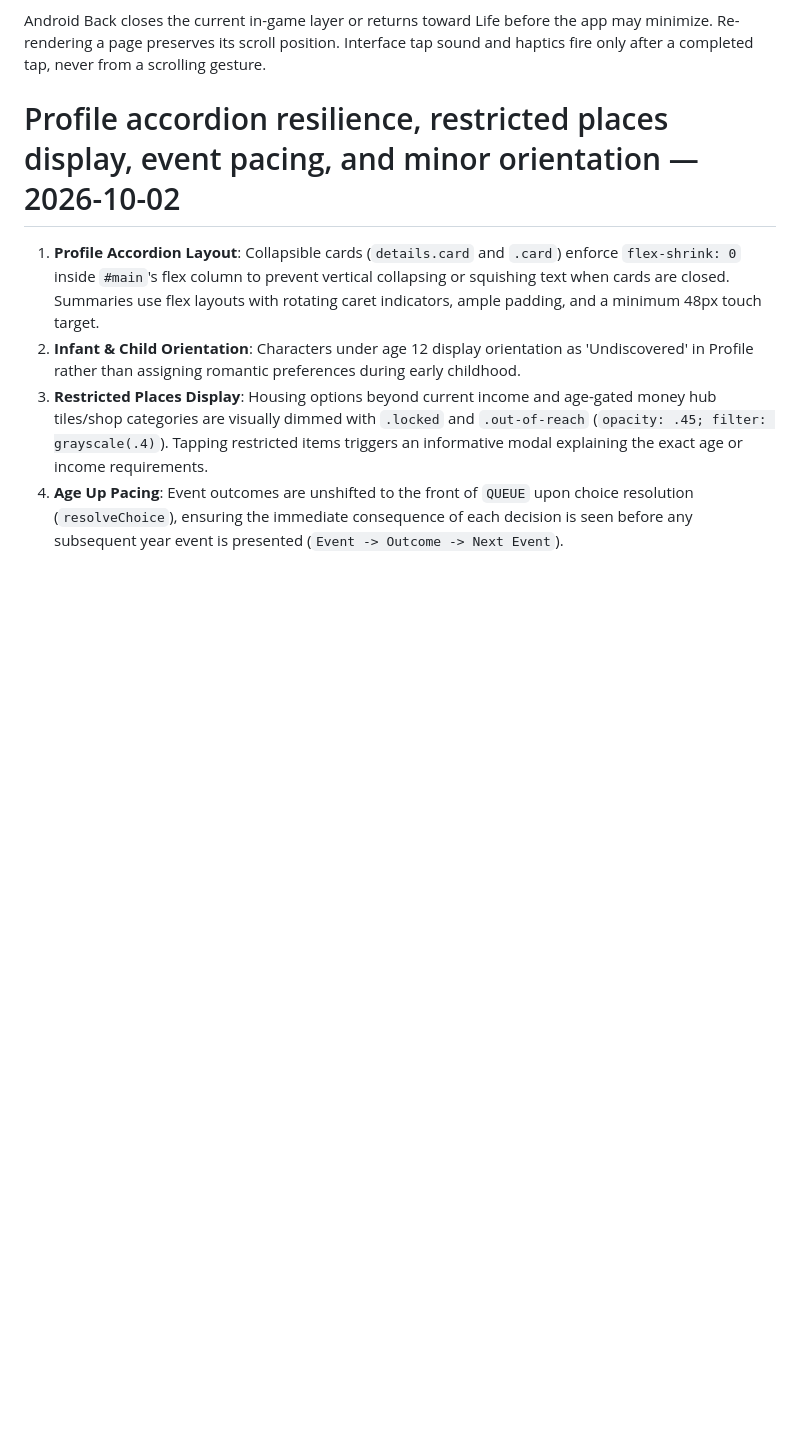
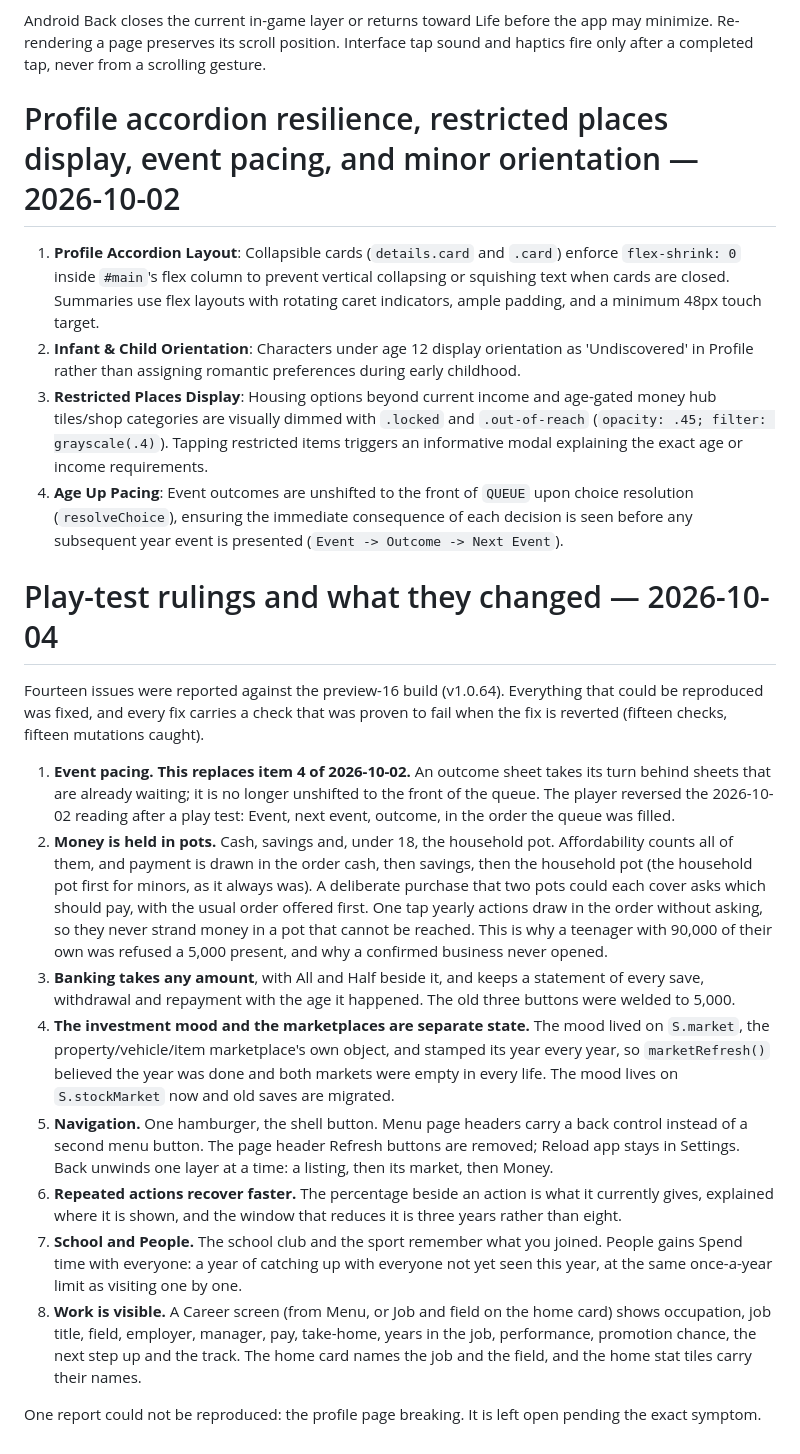
Before and after one commit to Yination01/Bequest, a Markdown page: DECISIONS.md, the part around the change. Drawn GitHub-style; blank space fills up the shorter version.

Commit message:
docs: record the play-test rulings, superseding the 2026-10-02 pacing item

```diff
--- a/DECISIONS.md
+++ b/DECISIONS.md
@@ -140,3 +140,48 @@ gesture.
 2. **Infant & Child Orientation**: Characters under age 12 display orientation as 'Undiscovered' in Profile rather than assigning romantic preferences during early childhood.
 3. **Restricted Places Display**: Housing options beyond current income and age-gated money hub tiles/shop categories are visually dimmed with `.locked` and `.out-of-reach` (`opacity: .45; filter: grayscale(.4)`). Tapping restricted items triggers an informative modal explaining the exact age or income requirements.
 4. **Age Up Pacing**: Event outcomes are unshifted to the front of `QUEUE` upon choice resolution (`resolveChoice`), ensuring the immediate consequence of each decision is seen before any subsequent year event is presented (`Event -> Outcome -> Next Event`).
+
+# Play-test rulings and what they changed — 2026-10-04
+
+Fourteen issues were reported against the preview-16 build (v1.0.64). Everything
+that could be reproduced was fixed, and every fix carries a check that was proven
+to fail when the fix is reverted (fifteen checks, fifteen mutations caught).
+
+1. **Event pacing. This replaces item 4 of 2026-10-02.** An outcome sheet takes
+   its turn behind sheets that are already waiting; it is no longer unshifted to
+   the front of the queue. The player reversed the 2026-10-02 reading after a
+   play test: Event, next event, outcome, in the order the queue was filled.
+2. **Money is held in pots.** Cash, savings and, under 18, the household pot.
+   Affordability counts all of them, and payment is drawn in the order cash, then
+   savings, then the household pot (the household pot first for minors, as it
+   always was). A deliberate purchase that two pots could each cover asks which
+   should pay, with the usual order offered first. One tap yearly actions draw in
+   the order without asking, so they never strand money in a pot that cannot be
+   reached. This is why a teenager with 90,000 of their own was refused a 5,000
+   present, and why a confirmed business never opened.
+3. **Banking takes any amount**, with All and Half beside it, and keeps a
+   statement of every save, withdrawal and repayment with the age it happened.
+   The old three buttons were welded to 5,000.
+4. **The investment mood and the marketplaces are separate state.** The mood
+   lived on `S.market`, the property/vehicle/item marketplace's own object, and
+   stamped its year every year, so `marketRefresh()` believed the year was done
+   and both markets were empty in every life. The mood lives on `S.stockMarket`
+   now and old saves are migrated.
+5. **Navigation.** One hamburger, the shell button. Menu page headers carry a back
+   control instead of a second menu button. The page header Refresh buttons are
+   removed; Reload app stays in Settings. Back unwinds one layer at a time: a
+   listing, then its market, then Money.
+6. **Repeated actions recover faster.** The percentage beside an action is what it
+   currently gives, explained where it is shown, and the window that reduces it is
+   three years rather than eight.
+7. **School and People.** The school club and the sport remember what you joined.
+   People gains Spend time with everyone: a year of catching up with everyone not
+   yet seen this year, at the same once-a-year limit as visiting one by one.
+8. **Work is visible.** A Career screen (from Menu, or Job and field on the home
+   card) shows occupation, job title, field, employer, manager, pay, take-home,
+   years in the job, performance, promotion chance, the next step up and the
+   track. The home card names the job and the field, and the home stat tiles
+   carry their names.
+
+One report could not be reproduced: the profile page breaking. It is left open
+pending the exact symptom.
```
